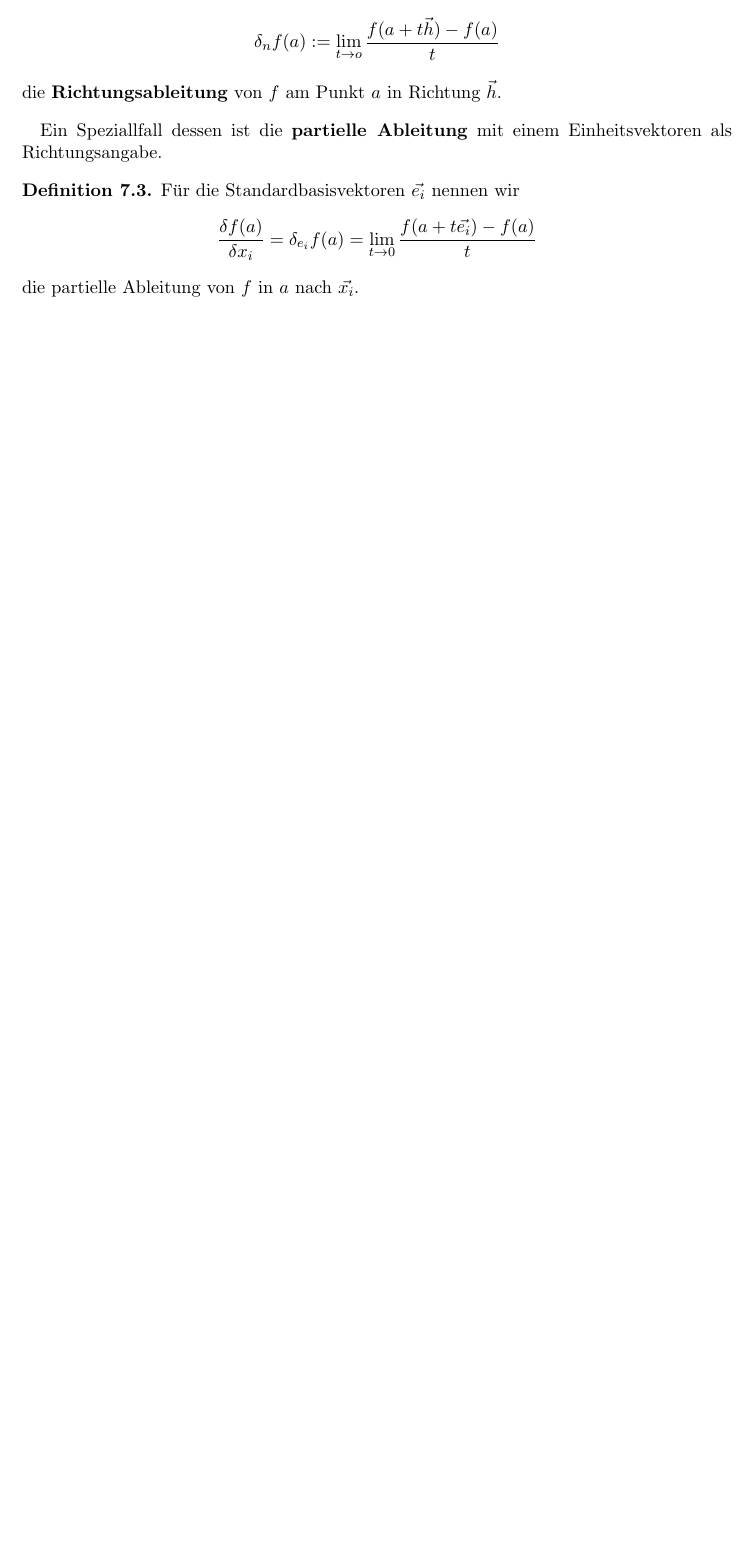
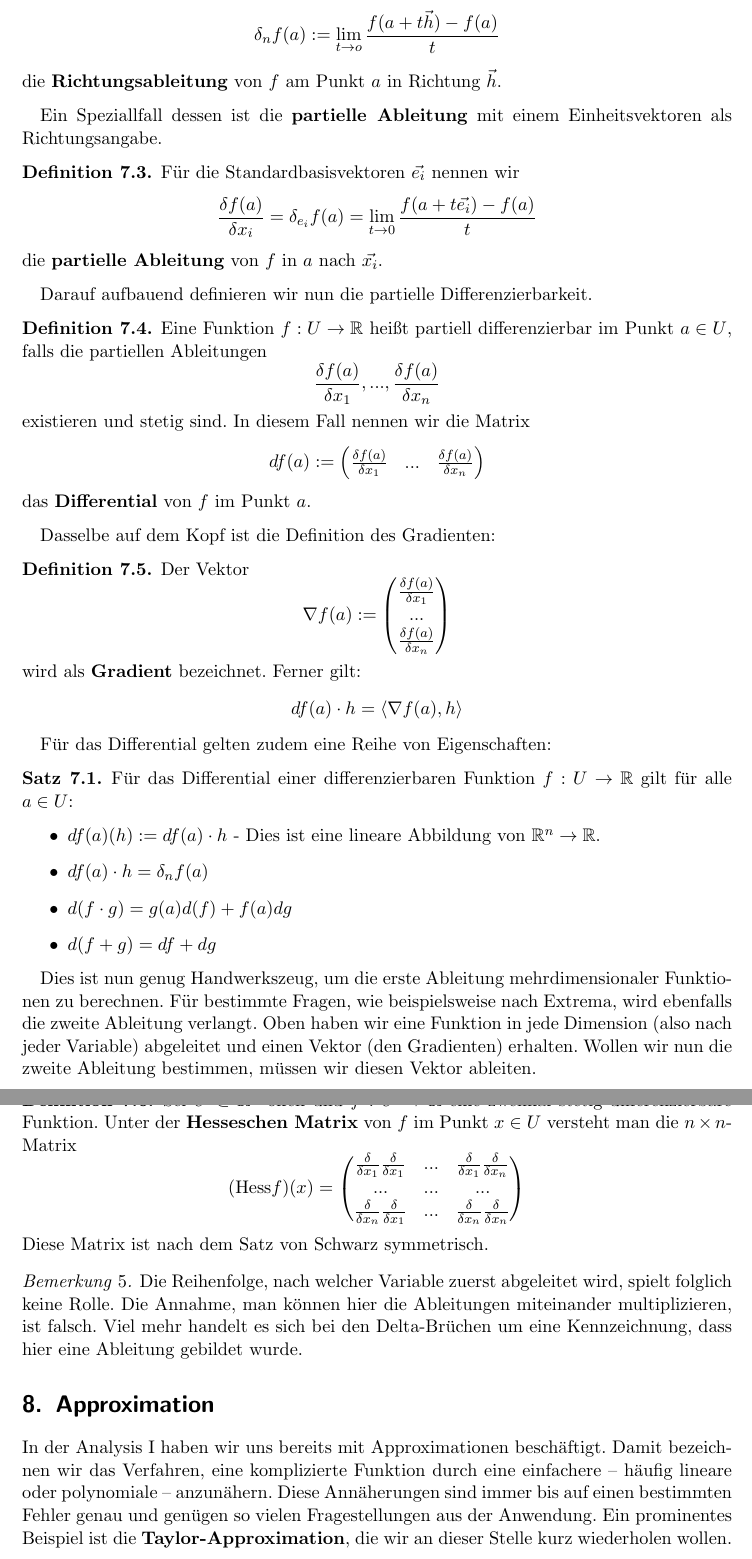
Before and after one commit to RWetenkamp/analysis2, a LaTeX document (lernskript.tex): part of page 10 of 10 before the commit and two parts of pages 10 and 11 of 11 after it, the two joined at a grey line, cut so that both start at the same text, the shorter picture padded with empty space. Compiled offline with pdfLaTeX.

Commit message:
further content added

```diff
--- a/lernskript.tex
+++ b/lernskript.tex
@@ -237,7 +237,51 @@ Ein Speziallfall dessen ist die \textbf{partielle Ableitung} mit einem Einheitsv
 \begin{definition}
 Für die Standardbasisvektoren $\vec{e_i}$ nennen wir
 \[\frac{\delta f(a)}{\delta x_i} = \delta _{e_i} f(a) = \lim _{t \to 0} \frac{f(a + t\vec{e_i}) - f(a)}{t}\]
-die partielle Ableitung von $f$ in $a$ nach $\vec{x_i}$.
+die \textbf{partielle Ableitung} von $f$ in $a$ nach $\vec{x_i}$.
+\end{definition}
+Darauf aufbauend definieren wir nun die partielle Differenzierbarkeit.
+\begin{definition}
+Eine Funktion $f: U \to \mathbb{R}$ heißt partiell differenzierbar im  Punkt $a \in U$, falls die partiellen Ableitungen
+\[\frac{\delta f(a)}{\delta x_1}, ..., \frac{\delta f(a)}{\delta x_n}\]
+existieren und stetig sind. In diesem Fall nennen wir die Matrix \[
+df(a) := \left( \begin{matrix}\frac{\delta f(a)}{\delta x_1} & ... & \frac{\delta f(a)}{\delta x_n}\end{matrix}\right)
+\]
+das \textbf{Differential} von $f$ im Punkt $a$.
+\end{definition}
+Dasselbe auf dem Kopf ist die Definition des Gradienten:
+\begin{definition}
+Der Vektor \[\nabla f(a) := \left( \begin{matrix}\frac{\delta f(a)}{\delta x_1} \\ ... \\ \frac{\delta f(a)}{\delta x_n}\end{matrix}\right)\]
+wird als \textbf{Gradient} bezeichnet. Ferner gilt:\[
+df(a) \cdot h = \langle \nabla f(a), h \rangle\]
+\end{definition}
+Für das Differential gelten zudem eine Reihe von Eigenschaften:
+\begin{satz}
+Für das Differential einer differenzierbaren Funktion $f: U \to \mathbb{R}$ gilt für alle $a \in U$:
+\begin{itemize}
+\item $df(a)(h) := df(a) \cdot h$ - Dies ist eine lineare Abbildung von $\mathbb{R}^n \to \mathbb{R}$.
+\item $df(a)\cdot h = \delta _n f(a)$
+\item $d(f \cdot g) = g(a)d(f) + f(a)dg$
+\item $d(f+g) = df + dg$
+\end{itemize}
+\end{satz}
+Dies ist nun genug Handwerkszeug, um die erste Ableitung mehrdimensionaler Funktionen zu berechnen. Für bestimmte Fragen, wie beispielsweise nach Extrema, wird ebenfalls die zweite Ableitung verlangt. Oben haben wir eine Funktion in jede Dimension (also nach jeder Variable) abgeleitet und einen Vektor (den Gradienten) erhalten. Wollen wir nun die zweite Ableitung bestimmen, müssen wir diesen Vektor ableiten.
+\begin{definition}
+Sei $U \subset \mathbb{R}^n$ offen und $f: U \to \mathbb{R}$ eine zweimal stetig differenzierbare Funktion. Unter der \textbf{Hesseschen Matrix} von $f$ im Punkt $x \in U$ versteht man die $n \times n$-Matrix
+\[(\text{Hess} f)(x) = \left( \begin{matrix} \frac{\delta}{\delta x_1} \frac{\delta}{\delta x_1} & ... & \frac{\delta}{\delta x_1}\frac{\delta}{\delta x_n} \\
+... & ... & ... \\
+\frac{\delta}{\delta x_n}\frac{\delta}{\delta x_1} & ... & \frac{\delta}{\delta x_n}\frac{\delta}{\delta x_n} \end{matrix}\right)\]
+Diese Matrix ist nach dem Satz von Schwarz symmetrisch.
+\end{definition}
+\begin{note}
+Die Reihenfolge, nach welcher Variable zuerst abgeleitet wird, spielt folglich keine Rolle. Die Annahme, man können hier die Ableitungen miteinander multiplizieren, ist falsch. Viel mehr handelt es sich bei den Delta-Brüchen um eine Kennzeichnung, dass hier eine Ableitung gebildet wurde.
+\end{note}
+\section{Approximation}
+In der Analysis I haben wir uns bereits mit Approximationen beschäftigt. Damit bezeichnen wir das Verfahren, eine komplizierte Funktion durch eine einfachere -- häufig lineare oder polynomiale -- anzunähern. Diese Annäherungen sind immer bis auf einen bestimmten Fehler genau und genügen so vielen Fragestellungen aus der Anwendung.
+Ein prominentes Beispiel ist die \textbf{Taylor-Approximation}, die wir an dieser Stelle kurz wiederholen wollen.
+\begin{definition} Das $n$-te \textbf{Taylorpolynom} von $f$ an der Entwicklungsstelle $a$ ist definiert durch:
+\[T_n f(x, a) := \sum\limits _{k=0}^{n} \frac{f^{k}(a)}{k!} \cdot (x-a)^k\]
+Der Genauigkeit halber wird ein Restglied $R_n f(x,a)$ hinzu addiert.
 \end{definition}
 
+
 \end{document}
```
Also changed, not shown: lernskript.pdf.
